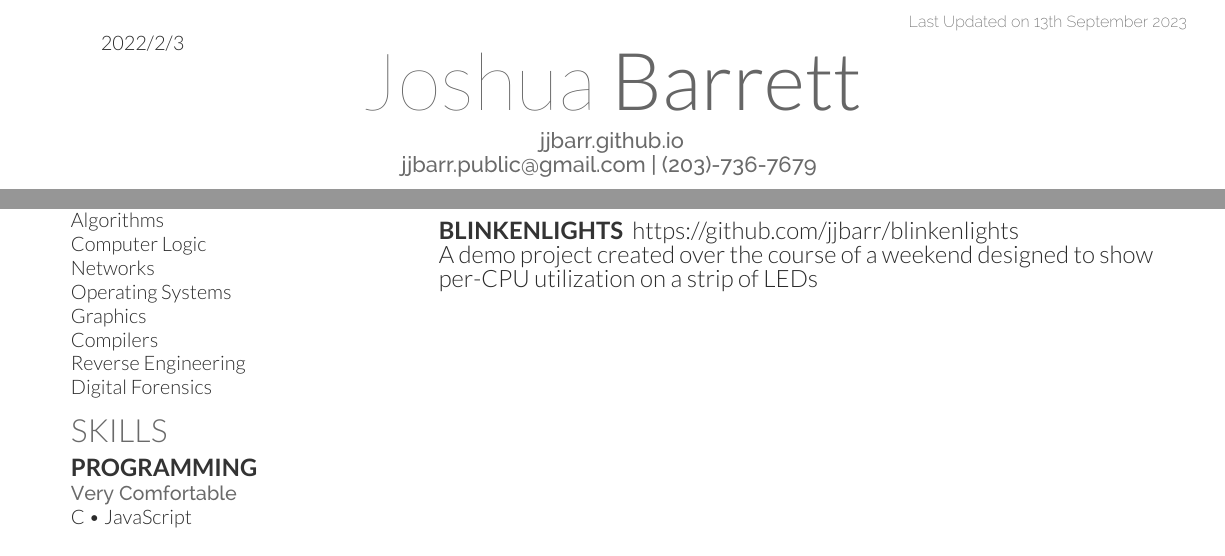
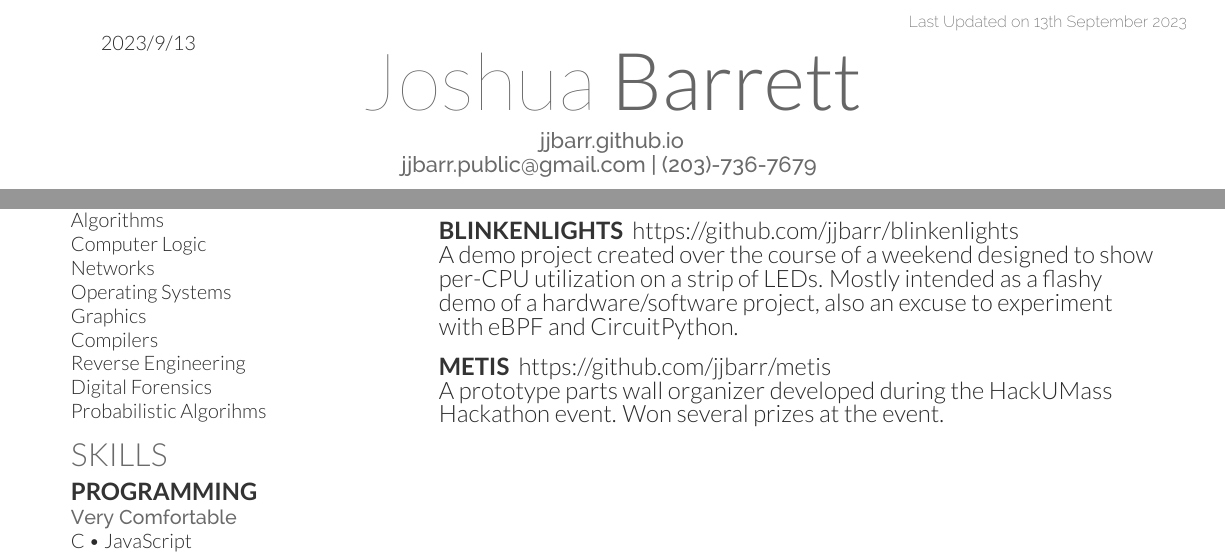
Before and after one commit to jjbarr/resume, a LaTeX CV (deedy_resume-openfont.tex): two parts of the page, joined at a grey line, cut so that both start at the same text. Compiled offline with XeLaTeX.

Commit message:
updated resume again

```diff
--- a/deedy_resume-openfont.tex
+++ b/deedy_resume-openfont.tex
@@ -58,7 +58,7 @@
 %     LAST UPDATED DATE
 %
 %%%%%%%%%%%%%%%%%%%%%%%%%%%%%%%%%%%%%%
-\lastupdated{2022/2/3}
+\lastupdated{2023/9/13}
 
 %%%%%%%%%%%%%%%%%%%%%%%%%%%%%%%%%%%%%%
 %
@@ -119,7 +119,8 @@ Operating Systems \\
 Graphics \\
 Compilers \\
 Reverse Engineering \\
-Digital Forensics
+Digital Forensics \\
+Probabilistic Algorihms
 
 
 %%%%%%%%%%%%%%%%%%%%%%%%%%%%%%%%%%%%%%
@@ -196,8 +197,13 @@ Games' \texttt{.meg} archive format.
 
 \runsubsection{blinkenlights} https://github.com/jjbarr/blinkenlights \\
 A demo project created over the course of a weekend designed to show per-CPU
-utilization on a strip of LEDs
+utilization on a strip of LEDs. Mostly intended as a flashy demo of a
+hardware/software project, also an excuse to experiment with eBPF and CircuitPython.
 \sectionsep{}
+
+\runsubsection{metis} https://github.com/jjbarr/metis  \\
+A prototype parts wall organizer developed during the HackUMass Hackathon
+event. Won several prizes at the event.
 
 \end{minipage}
 \end{document}  \documentclass[]{article}
```
Also changed, not shown: deedy_resume-openfont.tex (2 more changed lines).
